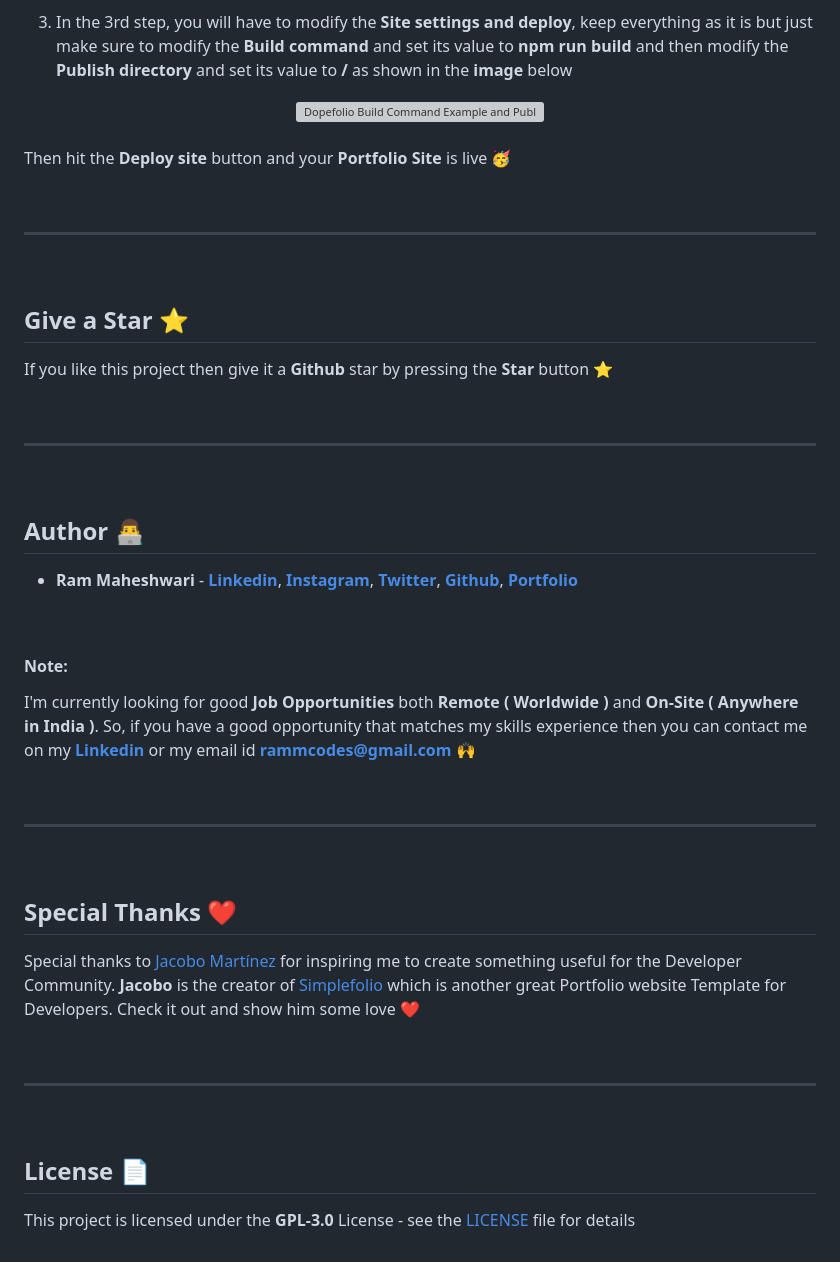
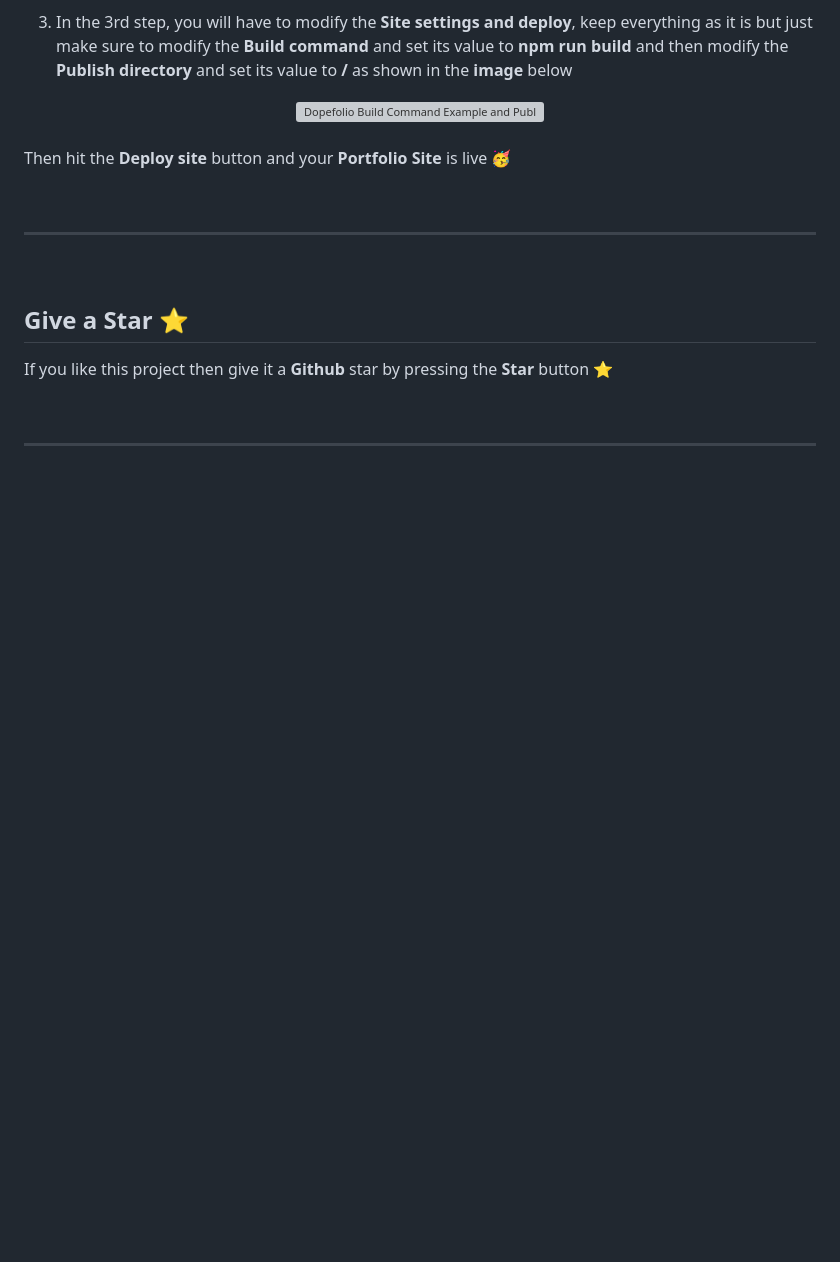
Before and after one commit to greenhub7/Dopefolio-main, a Markdown page: README.md, the part around the change. Rendered like a GitHub page; blank space fills up the shorter version; grey boxes are pictures that could not be loaded.

Commit message:
Update portfolio

```diff
--- a/README.md
+++ b/README.md
@@ -759,33 +759,3 @@ If you like this project then give it a **Github** star by pressing the **Star**
 ---
 
 <br>
-
-## Author 👨‍💻
-
-- **Ram Maheshwari** - **[Linkedin](https://linkedin.com/in/rammcodes)**, **[Instagram](https://instagram.com/rammcodes_)**, **[Twitter](https://twitter.com/rammcodes)**, **[Github](https://github.com/rammcodes)**, **[Portfolio](https://rammaheshwari.com)**
-
-<br>
-
-#### Note:
-I'm currently looking for good **Job Opportunities** both **Remote ( Worldwide )** and **On-Site ( Anywhere in India )**. So, if you have a good opportunity that matches my skills experience then you can contact me on my **[Linkedin](https://linkedin.com/in/rammcodes)** or my email id **rammcodes@gmail.com** 🙌
-
-
-<br>
-
----
-
-<br>
-
-## Special Thanks ❤️
-
-Special thanks to [Jacobo Martínez](https://github.com/cobidev) for inspiring me to create something useful for the Developer Community. **Jacobo** is the creator of [Simplefolio](https://github.com/cobidev/simplefolio) which is another great Portfolio website Template for Developers. Check it out and show him some love ❤️
-
-<br>
-
----
-
-<br>
-
-## License 📄
-
-This project is licensed under the  **GPL-3.0** License - see the [LICENSE](LICENSE) file for details
```
